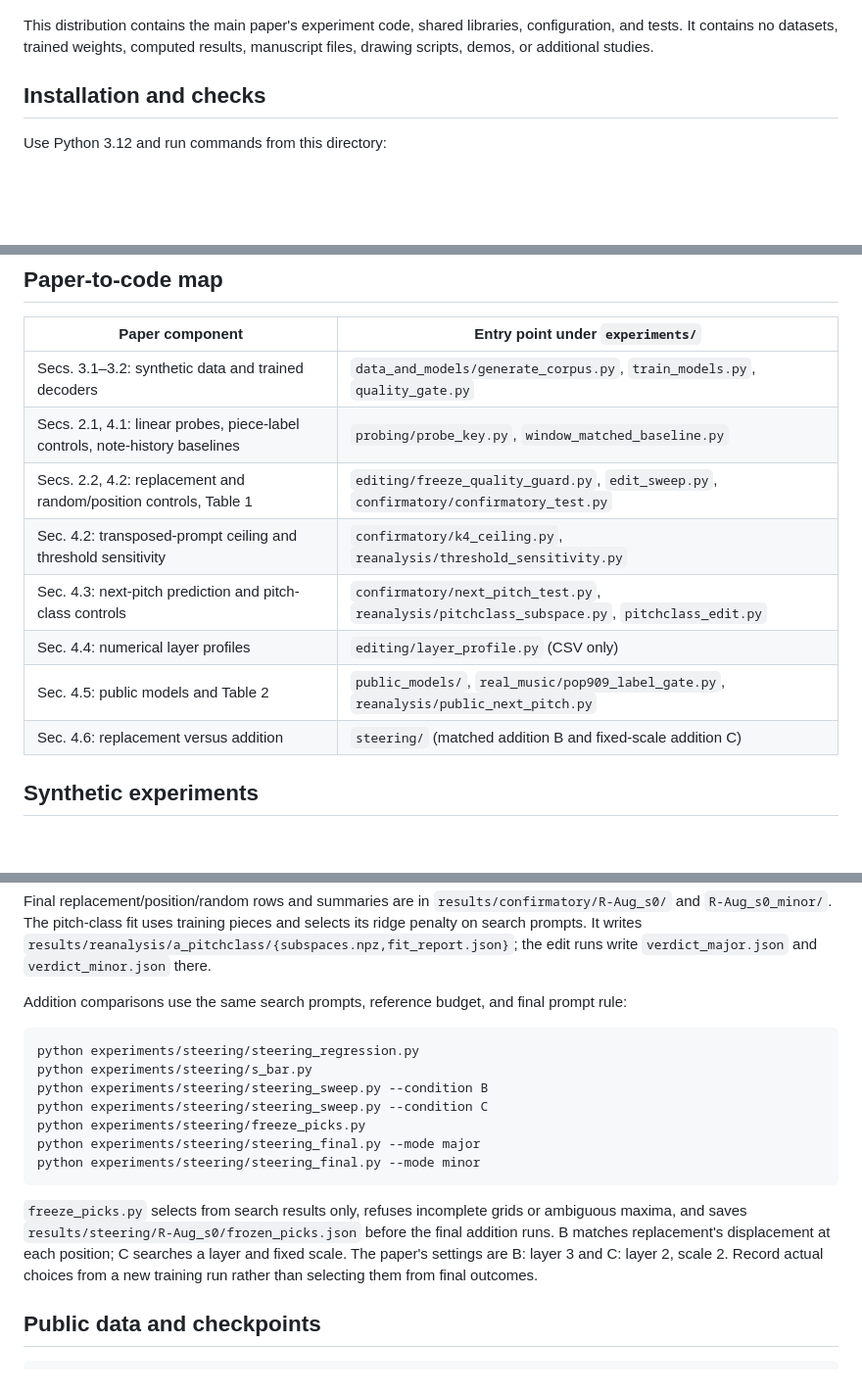
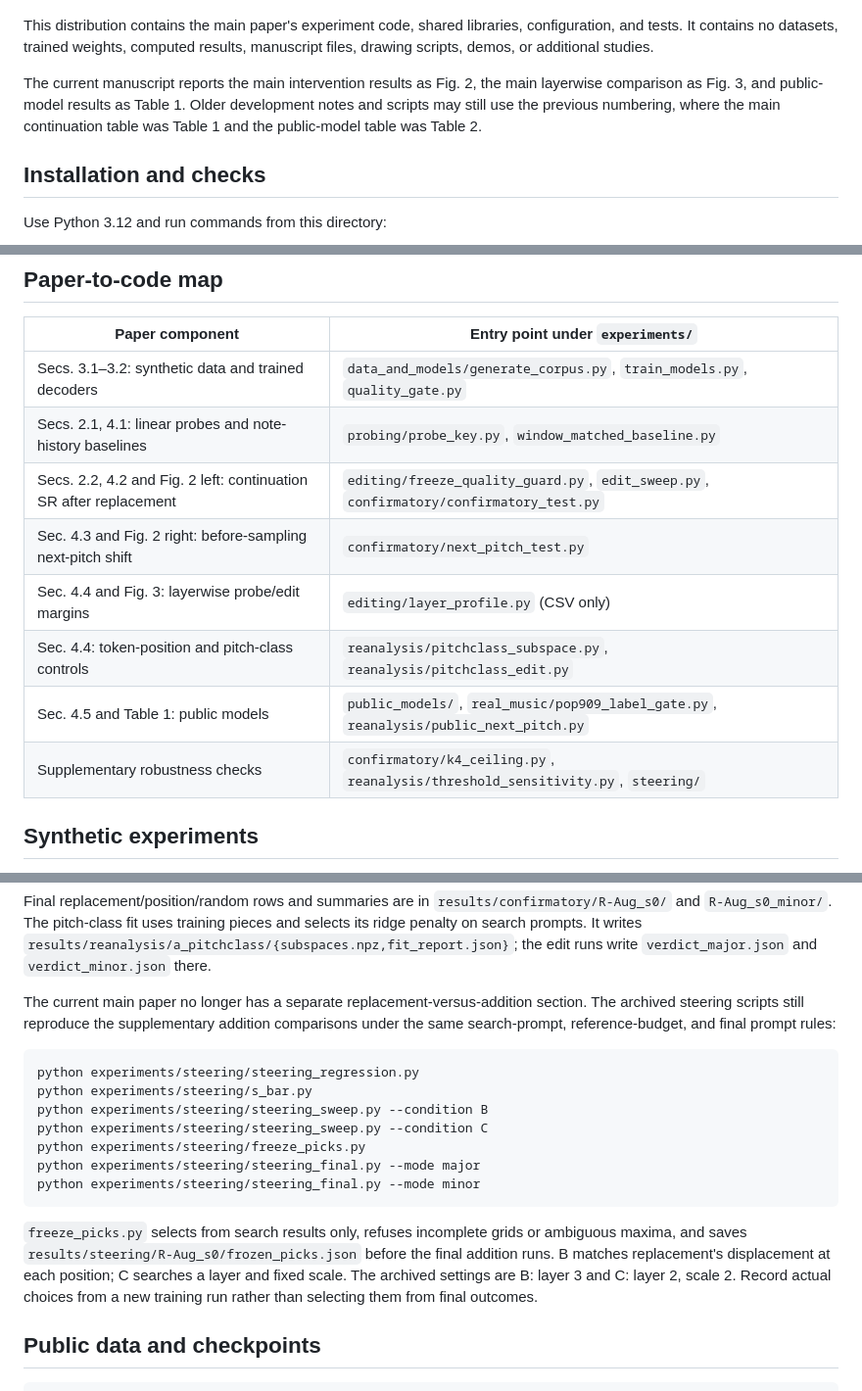
Before and after one commit to masuyama-genki-eng/music-key-patching, a Markdown page: README.md, 3 parts joined by grey strips. Shown at 98% size. GitHub-like rendering; blank space fills up the shorter version.

Commit message:
Update public README paper map

````diff
--- a/README.md
+++ b/README.md
@@ -8,6 +8,11 @@ Takahiro Ogawa, and Miki Haseyama (Hokkaido University).
 This distribution contains the main paper's experiment code, shared libraries,
 configuration, and tests. It contains no datasets, trained weights, computed
 results, manuscript files, drawing scripts, demos, or additional studies.
+
+The current manuscript reports the main intervention results as Fig. 2, the
+main layerwise comparison as Fig. 3, and public-model results as Table 1.
+Older development notes and scripts may still use the previous numbering, where
+the main continuation table was Table 1 and the public-model table was Table 2.
 
 ## Installation and checks
 
@@ -37,13 +42,13 @@ generation. Its temporary files are removed afterward.
 | Paper component | Entry point under `experiments/` |
 |---|---|
 | Secs. 3.1–3.2: synthetic data and trained decoders | `data_and_models/generate_corpus.py`, `train_models.py`, `quality_gate.py` |
-| Secs. 2.1, 4.1: linear probes, piece-label controls, note-history baselines | `probing/probe_key.py`, `window_matched_baseline.py` |
-| Secs. 2.2, 4.2: replacement and random/position controls, Table 1 | `editing/freeze_quality_guard.py`, `edit_sweep.py`, `confirmatory/confirmatory_test.py` |
-| Sec. 4.2: transposed-prompt ceiling and threshold sensitivity | `confirmatory/k4_ceiling.py`, `reanalysis/threshold_sensitivity.py` |
-| Sec. 4.3: next-pitch prediction and pitch-class controls | `confirmatory/next_pitch_test.py`, `reanalysis/pitchclass_subspace.py`, `pitchclass_edit.py` |
-| Sec. 4.4: numerical layer profiles | `editing/layer_profile.py` (CSV only) |
-| Sec. 4.5: public models and Table 2 | `public_models/`, `real_music/pop909_label_gate.py`, `reanalysis/public_next_pitch.py` |
-| Sec. 4.6: replacement versus addition | `steering/` (matched addition B and fixed-scale addition C) |
+| Secs. 2.1, 4.1: linear probes and note-history baselines | `probing/probe_key.py`, `window_matched_baseline.py` |
+| Secs. 2.2, 4.2 and Fig. 2 left: continuation SR after replacement | `editing/freeze_quality_guard.py`, `edit_sweep.py`, `confirmatory/confirmatory_test.py` |
+| Sec. 4.3 and Fig. 2 right: before-sampling next-pitch shift | `confirmatory/next_pitch_test.py` |
+| Sec. 4.4 and Fig. 3: layerwise probe/edit margins | `editing/layer_profile.py` (CSV only) |
+| Sec. 4.4: token-position and pitch-class controls | `reanalysis/pitchclass_subspace.py`, `reanalysis/pitchclass_edit.py` |
+| Sec. 4.5 and Table 1: public models | `public_models/`, `real_music/pop909_label_gate.py`, `reanalysis/public_next_pitch.py` |
+| Supplementary robustness checks | `confirmatory/k4_ceiling.py`, `reanalysis/threshold_sensitivity.py`, `steering/` |
 
 ## Synthetic experiments
 
@@ -101,8 +106,10 @@ training pieces and selects its ridge penalty on search prompts. It writes
 `results/reanalysis/a_pitchclass/{subspaces.npz,fit_report.json}`; the edit runs
 write `verdict_major.json` and `verdict_minor.json` there.
 
-Addition comparisons use the same search prompts, reference budget, and final
-prompt rule:
+The current main paper no longer has a separate replacement-versus-addition
+section. The archived steering scripts still reproduce the supplementary
+addition comparisons under the same search-prompt, reference-budget, and final
+prompt rules:
 
 ```bash
 python experiments/steering/steering_regression.py
@@ -117,7 +124,7 @@ python experiments/steering/steering_final.py --mode minor
 `freeze_picks.py` selects from search results only, refuses incomplete grids or
 ambiguous maxima, and saves `results/steering/R-Aug_s0/frozen_picks.json` before
 the final addition runs. B matches replacement's displacement at each position;
-C searches a layer and fixed scale. The paper's settings are B: layer 3 and
+C searches a layer and fixed scale. The archived settings are B: layer 3 and
 C: layer 2, scale 2. Record actual choices from a new training run rather than
 selecting them from final outcomes.
 
````
